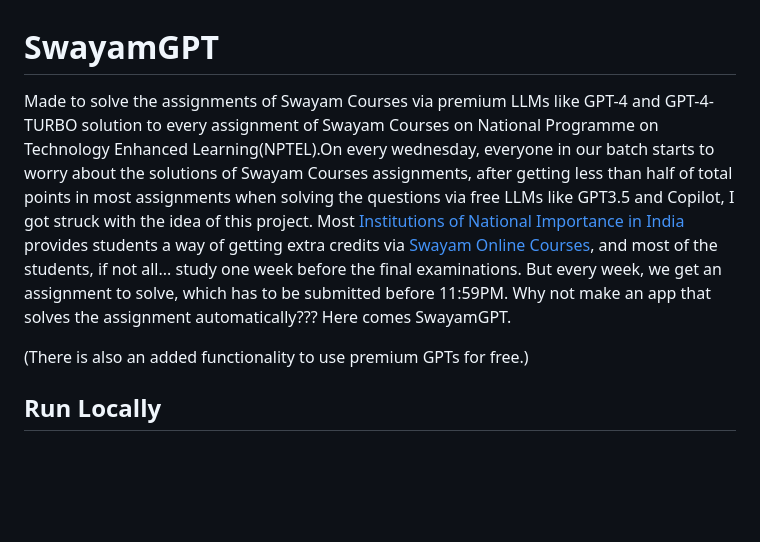
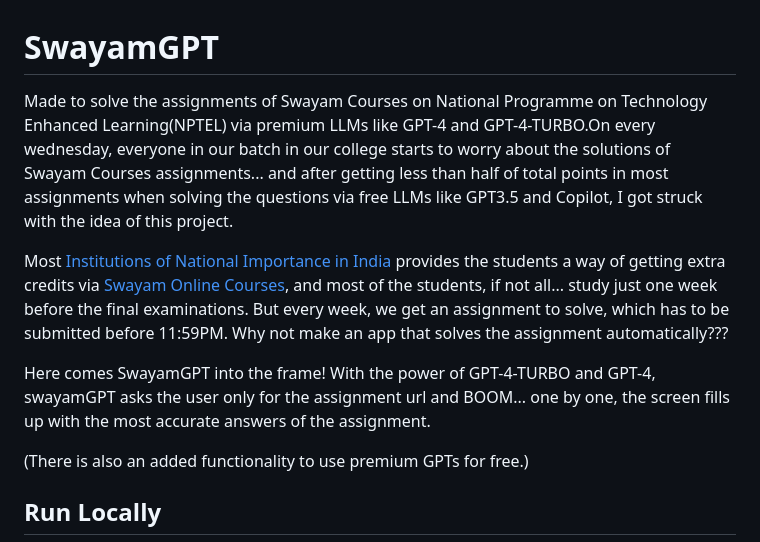
Before and after one commit to Poojan38380/SwayamGPT, a Markdown page: README.md, the part around the change. GitHub-like rendering; blank space fills up the shorter version.

```diff
--- a/README.md
+++ b/README.md
@@ -1,6 +1,11 @@
 # SwayamGPT
 
-Made to solve the assignments of Swayam Courses via premium LLMs like GPT-4 and GPT-4-TURBO solution to every assignment of Swayam Courses on National Programme on Technology Enhanced Learning(NPTEL).On every wednesday, everyone in our batch starts to worry about the solutions of Swayam Courses assignments, after getting less than half of total points in most assignments when solving the questions via free LLMs like GPT3.5 and Copilot, I got struck with the idea of this project. Most [Institutions of National Importance in India](https://www.education.gov.in/institutions-national-importance) provides students a way of getting extra credits via [Swayam Online Courses](https://onlinecourses.nptel.ac.in), and most of the students, if not all... study one week before the final examinations. But every week, we get an assignment to solve, which has to be submitted before 11:59PM. Why not make an app that solves the assignment automatically??? Here comes SwayamGPT.
+Made to solve the assignments of Swayam Courses on National Programme on Technology Enhanced Learning(NPTEL) via premium LLMs like GPT-4 and GPT-4-TURBO.On every wednesday, everyone in our batch in our college starts to worry about the solutions of Swayam Courses assignments... and after getting less than half of total points in most assignments when solving the questions via free LLMs like GPT3.5 and Copilot, I got struck with the idea of this project.
+
+Most [Institutions of National Importance in India](https://www.education.gov.in/institutions-national-importance) provides the students a way of getting extra credits via [Swayam Online Courses](https://onlinecourses.nptel.ac.in), and most of the students, if not all... study just one week before the final examinations. But every week, we get an assignment to solve, which has to be submitted before 11:59PM. Why not make an app that solves the assignment automatically???
+
+Here comes SwayamGPT into the frame!
+With the power of GPT-4-TURBO and GPT-4, swayamGPT asks the user only for the assignment url and BOOM... one by one, the screen fills up with the most accurate answers of the assignment.
 
 (There is also an added functionality to use premium GPTs for free.)
 
```
